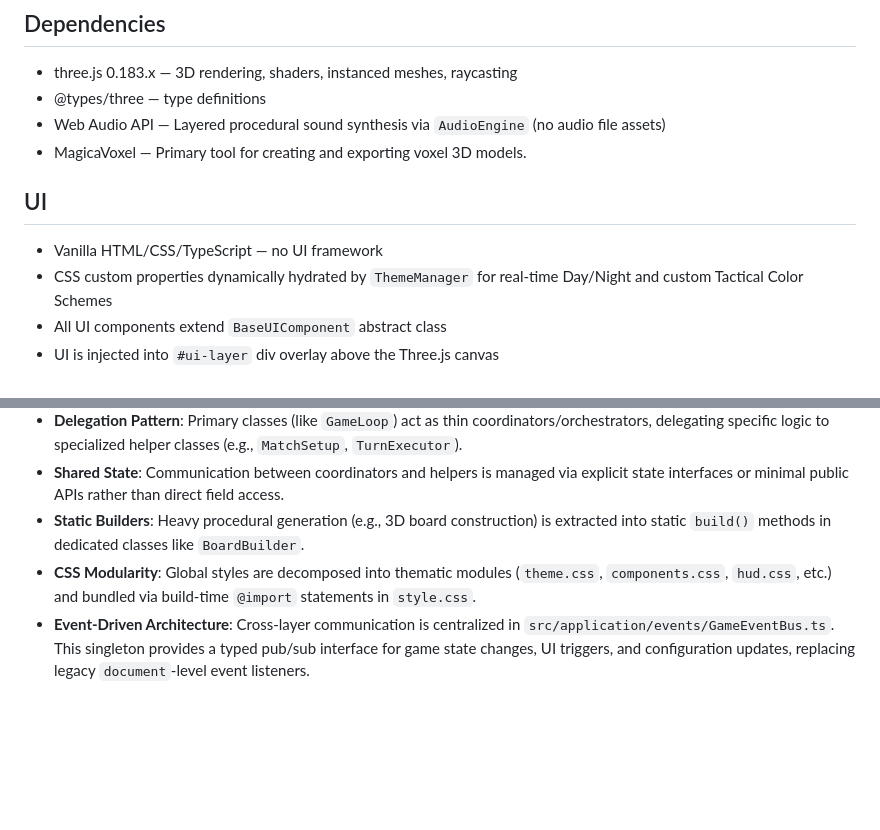
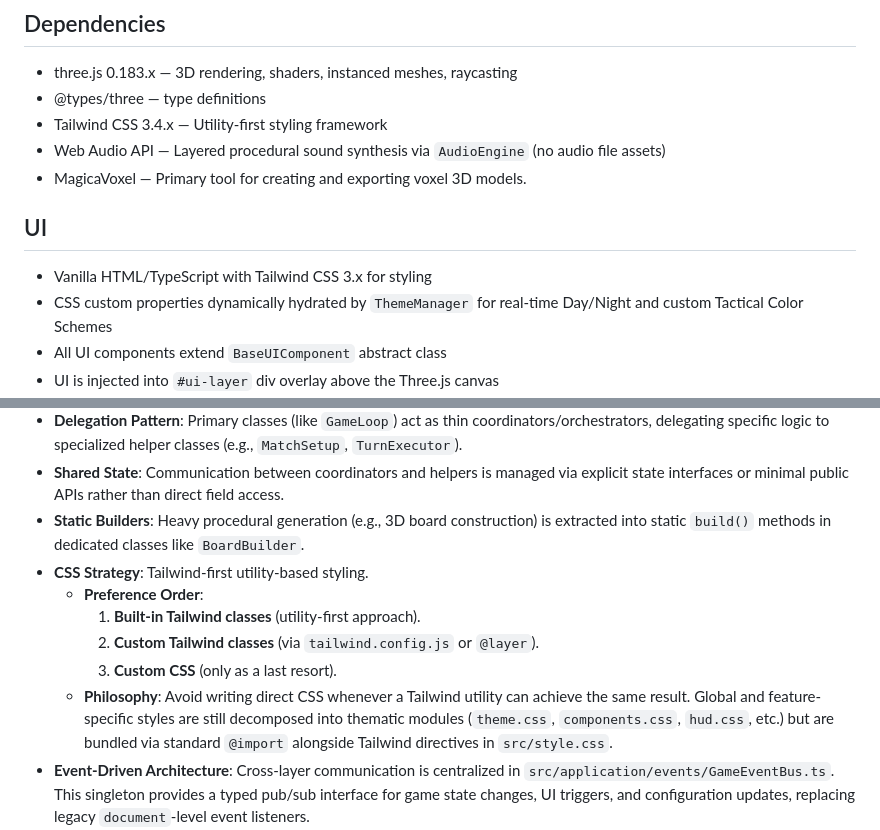
Before and after one commit to proustio/pilot, a Markdown page: .kiro/steering/tech.md, 2 parts joined by grey strips. Rendered like a GitHub page; blank space fills up the shorter version.

Commit message:
update steering

```diff
--- a/.kiro/steering/tech.md
+++ b/.kiro/steering/tech.md
@@ -15,11 +15,12 @@ inclusion: always
 ## Dependencies
 - three.js 0.183.x — 3D rendering, shaders, instanced meshes, raycasting
 - @types/three — type definitions
+- Tailwind CSS 3.4.x — Utility-first styling framework
 - Web Audio API — Layered procedural sound synthesis via `AudioEngine` (no audio file assets)
 - MagicaVoxel — Primary tool for creating and exporting voxel 3D models.
 
 ## UI
-- Vanilla HTML/CSS/TypeScript — no UI framework
+- Vanilla HTML/TypeScript with Tailwind CSS 3.x for styling
 - CSS custom properties dynamically hydrated by `ThemeManager` for real-time Day/Night and custom Tactical Color Schemes
 - All UI components extend `BaseUIComponent` abstract class
 - UI is injected into `#ui-layer` div overlay above the Three.js canvas
@@ -39,7 +40,12 @@ npm run preview  # Preview production build locally
 - **Delegation Pattern**: Primary classes (like `GameLoop`) act as thin coordinators/orchestrators, delegating specific logic to specialized helper classes (e.g., `MatchSetup`, `TurnExecutor`).
 - **Shared State**: Communication between coordinators and helpers is managed via explicit state interfaces or minimal public APIs rather than direct field access.
 - **Static Builders**: Heavy procedural generation (e.g., 3D board construction) is extracted into static `build()` methods in dedicated classes like `BoardBuilder`.
-- **CSS Modularity**: Global styles are decomposed into thematic modules (`theme.css`, `components.css`, `hud.css`, etc.) and bundled via build-time `@import` statements in `style.css`.
+- **CSS Strategy**: Tailwind-first utility-based styling.
+  - **Preference Order**:
+    1. **Built-in Tailwind classes** (utility-first approach).
+    2. **Custom Tailwind classes** (via `tailwind.config.js` or `@layer`).
+    3. **Custom CSS** (only as a last resort).
+  - **Philosophy**: Avoid writing direct CSS whenever a Tailwind utility can achieve the same result. Global and feature-specific styles are still decomposed into thematic modules (`theme.css`, `components.css`, `hud.css`, etc.) but are bundled via standard `@import` alongside Tailwind directives in `src/style.css`.
 - **Event-Driven Architecture**: Cross-layer communication is centralized in `src/application/events/GameEventBus.ts`. This singleton provides a typed pub/sub interface for game state changes, UI triggers, and configuration updates, replacing legacy `document`-level event listeners.
 - **Visual Consistency & Theming**: All presentation layers (DOM and Three.js) MUST query explicit hexes and variables from `ThemeManager.ts`. Avoid hardcoding colors directly in meshes or shaders; instead, dynamically react to the `THEME_CHANGED` event on the `GameEventBus` to support real-time user-defined color customization.
 - **InteractivityGuard**: A centralized static class (`presentation/InteractivityGuard.ts`) blocks all user input during camera transitions, turn animations, and menu overlays. Toggles the `.interactivity-blocked` CSS class on `<body>` and interacts with the `GameEventBus` where necessary.
```
Also changed, not shown: .kiro/steering/product.md (+1 -1 lines), .kiro/steering/structure.md (+4 -2 lines).
